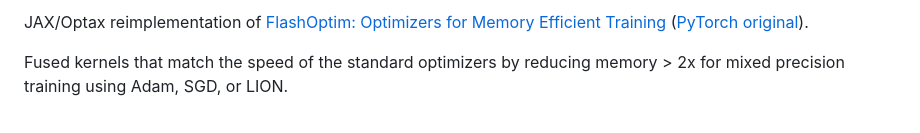
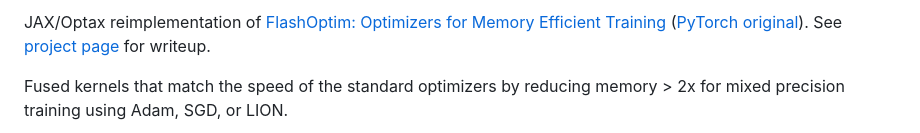
Before and after one commit to samacqua/flashoptim-jax, a Markdown page: README.md, the part around one of its changes. Drawn GitHub-style.

Commit message:
Add project page link to README

```diff
--- a/README.md
+++ b/README.md
@@ -6,5 +7,5 @@
 
-JAX/Optax reimplementation of [FlashOptim: Optimizers for Memory Efficient Training](https://arxiv.org/abs/2602.23349) ([PyTorch original](https://github.com/databricks/flashoptim)).
+JAX/Optax reimplementation of [FlashOptim: Optimizers for Memory Efficient Training](https://arxiv.org/abs/2602.23349) ([PyTorch original](https://github.com/databricks/flashoptim)). See [project page](https://samacquaviva.com/projects/flashoptim-jax/) for writeup.
 
 Fused kernels that match the speed of the standard optimizers by
 reducing memory > 2x for mixed precision training using Adam, SGD, or LION.
```
Also changed, not shown: other parts of README.md (+1 -0 lines).
